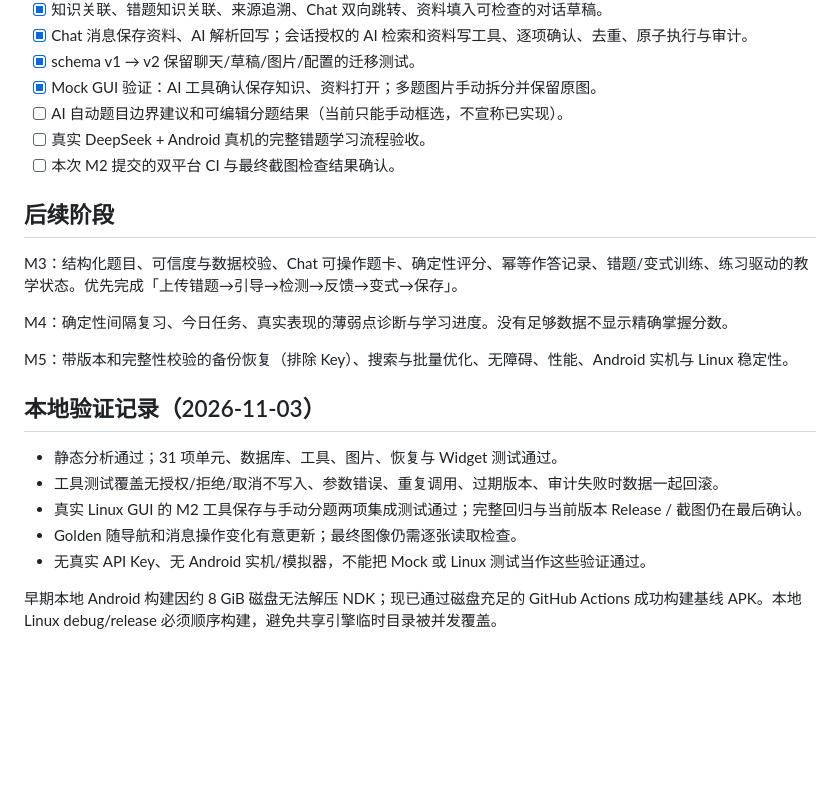
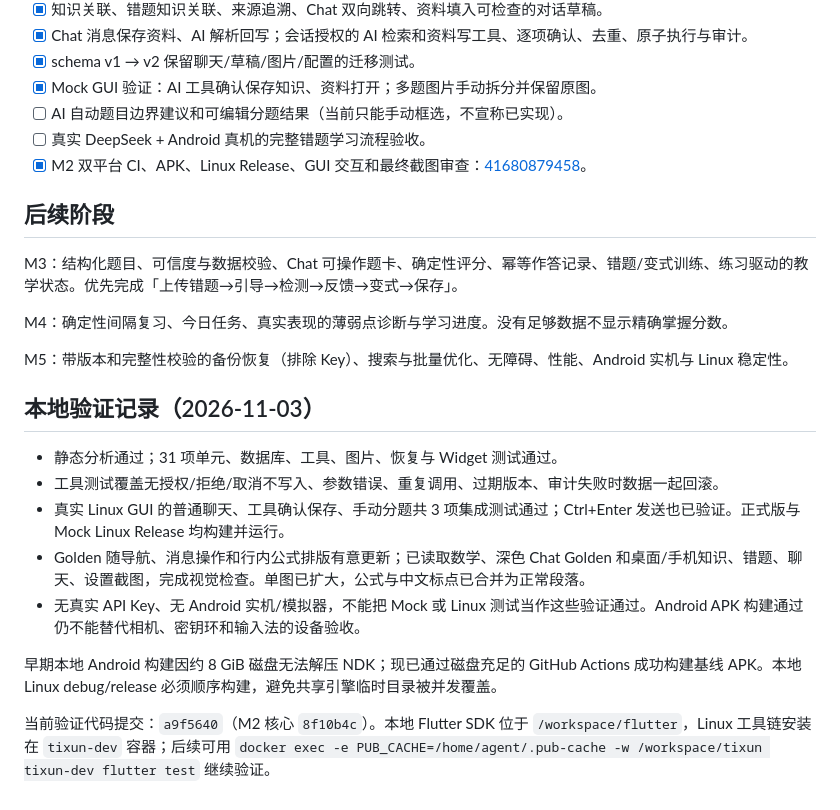
Before and after one commit to mumu-lhl/tixun, a Markdown page: ROADMAP.md, the part around the change. GitHub-like rendering; blank space fills up the shorter version.

Commit message:
docs: record verified M2 builds and reviewed screenshots

```diff
--- a/ROADMAP.md
+++ b/ROADMAP.md
@@ -30,7 +30,7 @@
 - [x] Mock GUI 验证：AI 工具确认保存知识、资料打开；多题图片手动拆分并保留原图。
 - [ ] AI 自动题目边界建议和可编辑分题结果（当前只能手动框选，不宣称已实现）。
 - [ ] 真实 DeepSeek + Android 真机的完整错题学习流程验收。
-- [ ] 本次 M2 提交的双平台 CI 与最终截图检查结果确认。
+- [x] M2 双平台 CI、APK、Linux Release、GUI 交互和最终截图审查：[41680879458](https://github.com/mumu-lhl/tixun/actions/runs/41680879458)。
 
 ## 后续阶段
 
@@ -44,8 +44,10 @@ M5：带版本和完整性校验的备份恢复（排除 Key）、搜索与批
 
 - 静态分析通过；31 项单元、数据库、工具、图片、恢复与 Widget 测试通过。
 - 工具测试覆盖无授权/拒绝/取消不写入、参数错误、重复调用、过期版本、审计失败时数据一起回滚。
-- 真实 Linux GUI 的 M2 工具保存与手动分题两项集成测试通过；完整回归与当前版本 Release / 截图仍在最后确认。
-- Golden 随导航和消息操作变化有意更新；最终图像仍需逐张读取检查。
-- 无真实 API Key、无 Android 实机/模拟器，不能把 Mock 或 Linux 测试当作这些验证通过。
+- 真实 Linux GUI 的普通聊天、工具确认保存、手动分题共 3 项集成测试通过；Ctrl+Enter 发送也已验证。正式版与 Mock Linux Release 均构建并运行。
+- Golden 随导航、消息操作和行内公式排版有意更新；已读取数学、深色 Chat Golden 和桌面/手机知识、错题、聊天、设置截图，完成视觉检查。单图已扩大，公式与中文标点已合并为正常段落。
+- 无真实 API Key、无 Android 实机/模拟器，不能把 Mock 或 Linux 测试当作这些验证通过。Android APK 构建通过仍不能替代相机、密钥环和输入法的设备验收。
 
 早期本地 Android 构建因约 8 GiB 磁盘无法解压 NDK；现已通过磁盘充足的 GitHub Actions 成功构建基线 APK。本地 Linux debug/release 必须顺序构建，避免共享引擎临时目录被并发覆盖。
+
+当前验证代码提交：`a9f5640`（M2 核心 `8f10b4c`）。本地 Flutter SDK 位于 `/workspace/flutter`，Linux 工具链安装在 `tixun-dev` 容器；后续可用 `docker exec -e PUB_CACHE=/home/agent/.pub-cache -w /workspace/tixun tixun-dev flutter test` 继续验证。
```
Also changed, not shown: README.md (+6 -0 lines), docs/screenshots/chat-desktop.png, docs/screenshots/chat-phone.png, docs/screenshots/knowledge-desktop.png (added), docs/screenshots/mistake-phone.png (added).
